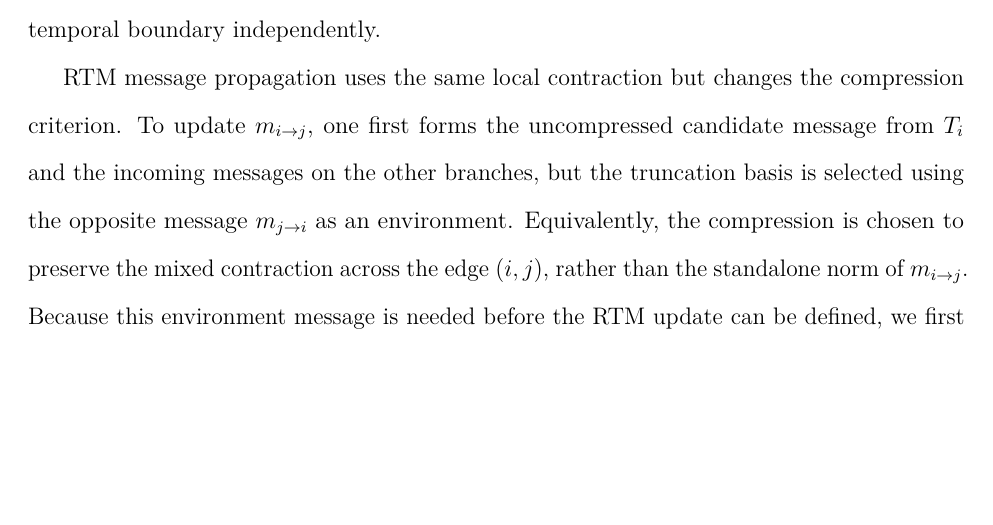
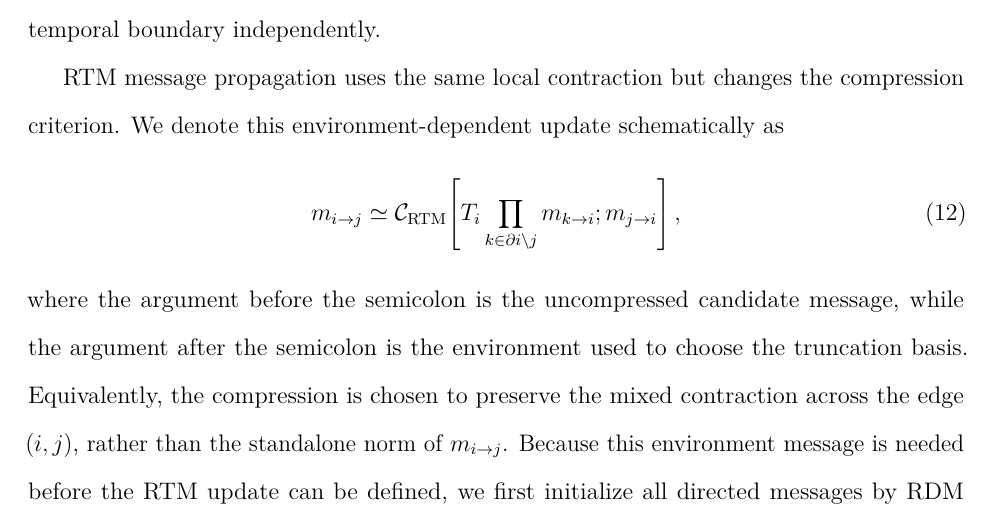
Before and after one commit to Xiaoyu-Ouyang/Candidacy-Research-Summary, a LaTeX paper (main.tex): part of page 27 of 41, cut so that both start at the same text, the shorter picture padded with empty space. Compiled offline with pdfLaTeX.

Commit message:
Add RTM message update formula

```diff
--- a/main.tex
+++ b/main.tex
@@ -460,7 +460,15 @@ where \(\partial i\) denotes the neighbors of \(i\).
 This is the direct tree analogue of compressing each temporal boundary independently.
 
 RTM message propagation uses the same local contraction but changes the compression criterion.
-To update \(m_{i\to j}\), one first forms the uncompressed candidate message from \(T_i\) and the incoming messages on the other branches, but the truncation basis is selected using the opposite message \(m_{j\to i}\) as an environment.
+We denote this environment-dependent update schematically as
+\begin{equation}
+m_{i\to j}\simeq
+\mathcal C_{\mathrm{RTM}}\!\left[
+T_i\prod_{k\in \partial i\setminus j}m_{k\to i};
+m_{j\to i}
+\right],
+\end{equation}
+where the argument before the semicolon is the uncompressed candidate message, while the argument after the semicolon is the environment used to choose the truncation basis.
 Equivalently, the compression is chosen to preserve the mixed contraction across the edge \((i,j)\), rather than the standalone norm of \(m_{i\to j}\).
 Because this environment message is needed before the RTM update can be defined, we first initialize all directed messages by RDM compression.
 On a finite rooted tree, this is done by a leaf-to-root pass followed by a root-to-leaf pass, so every directed edge has an initial temporal MPS message.
```
